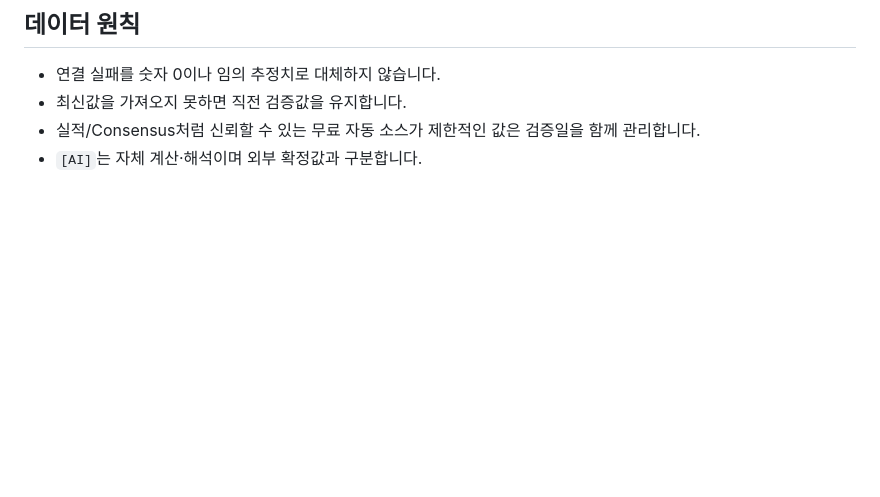
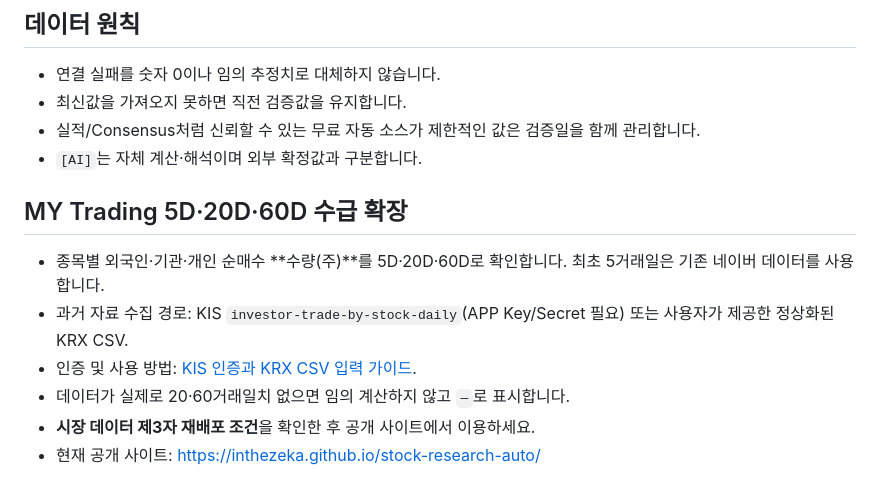
Before and after one commit to inthezeka/stock-research-auto, a Markdown page: README.md, the part around the change. Drawn GitHub-style; blank space fills up the shorter version.

Commit message:
docs: link KIS/authorized KRX backfill setup from repository README

```diff
--- a/README.md
+++ b/README.md
@@ -126,3 +126,12 @@ python -m http.server 8080
 - 최신값을 가져오지 못하면 직전 검증값을 유지합니다.
 - 실적/Consensus처럼 신뢰할 수 있는 무료 자동 소스가 제한적인 값은 검증일을 함께 관리합니다.
 - `[AI]`는 자체 계산·해석이며 외부 확정값과 구분합니다.
+
+## MY Trading 5D·20D·60D 수급 확장
+
+- 종목별 외국인·기관·개인 순매수 **수량(주)**를 5D·20D·60D로 확인합니다. 최초 5거래일은 기존 네이버 데이터를 사용합니다.
+- 과거 자료 수집 경로: KIS `investor-trade-by-stock-daily`(APP Key/Secret 필요) 또는 사용자가 제공한 정상화된 KRX CSV.
+- 인증 및 사용 방법: [KIS 인증과 KRX CSV 입력 가이드](docs/INVESTOR_FLOW_60D_SETUP.md).
+- 데이터가 실제로 20·60거래일치 없으면 임의 계산하지 않고 `—`로 표시합니다.
+- **시장 데이터 제3자 재배포 조건**을 확인한 후 공개 사이트에서 이용하세요.
+- 현재 공개 사이트: https://inthezeka.github.io/stock-research-auto/
```
